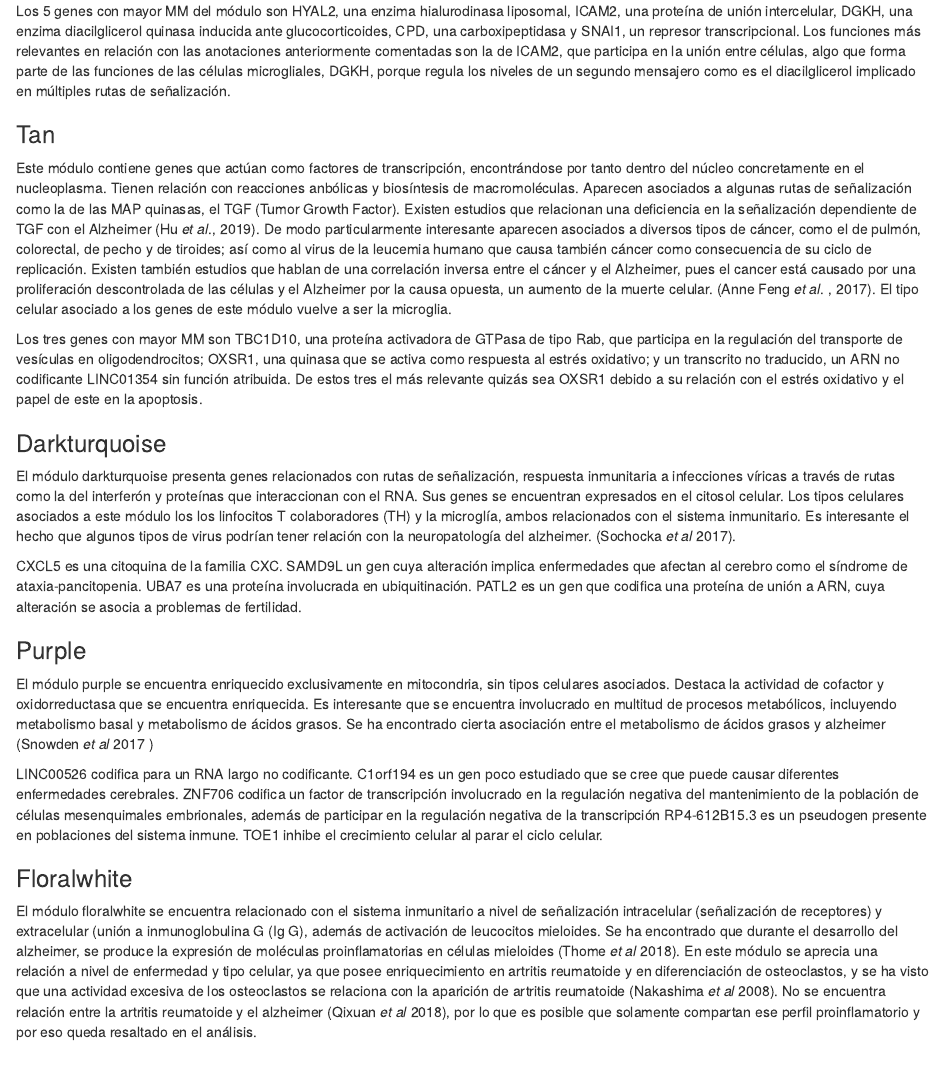
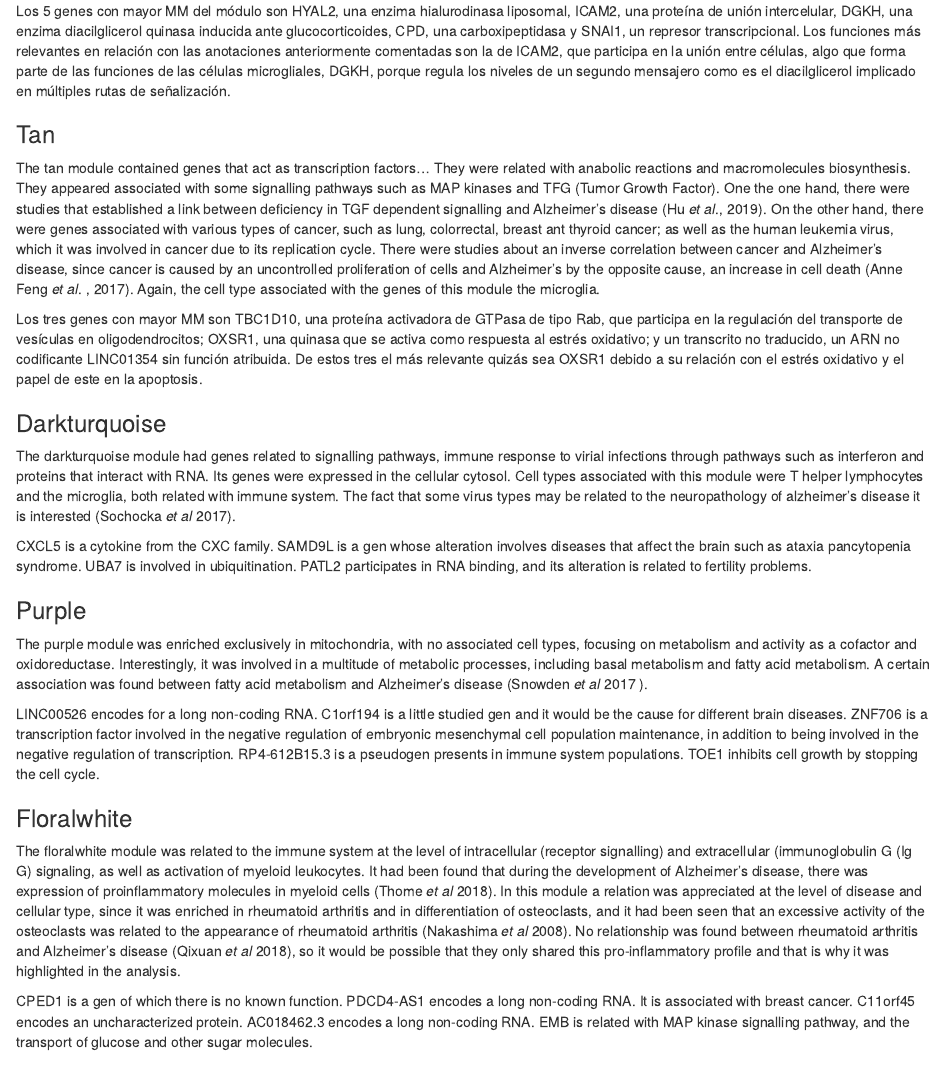
Before and after one commit to JoseLSanF/ML, an R Markdown document (CoexpressionNetworks.rmd): the page in a window 1100 px wide, from 7190 px down. Rendered offline with R 4.5, knitr and Pandoc, with nearby package versions; some code elsewhere in the file could not run offline.

Commit message:
Update CoexpressionNetworks.rmd

```diff
--- a/CoexpressionNetworks.rmd
+++ b/CoexpressionNetworks.rmd
@@ -250,25 +250,27 @@ Los funciones más relevantes en relación con las anotaciones anteriormente com
 
 ### Tan
 
-Este módulo contiene genes que actúan como factores de transcripción, encontrándose por tanto dentro del núcleo concretamente en el nucleoplasma. Tienen relación con reacciones anbólicas y biosíntesis de macromoléculas. Aparecen asociados a algunas rutas de señalización como la de las MAP quinasas, el TGF (Tumor Growth Factor).  Existen estudios que relacionan una deficiencia en la señalización dependiente de TGF con el Alzheimer (Hu _et al_., 2019).  De modo particularmente interesante aparecen asociados a diversos tipos de cáncer, como el de pulmón, colorectal, de pecho y de tiroides; así como al virus de la leucemia humano que causa también cáncer como consecuencia de su ciclo de replicación.  Existen también estudios que hablan de una correlación inversa entre el cáncer y el Alzheimer, pues el cancer está causado por una proliferación descontrolada de las células y el Alzheimer por la causa opuesta, un aumento de la muerte celular. (Anne Feng _et al_. , 2017). El tipo celular asociado a los genes de este módulo vuelve a ser la microglia.
+The tan module contained genes that act as transcription factors... They were related with anabolic reactions and macromolecules biosynthesis. They appeared associated with some signalling pathways such as MAP kinases and TFG (Tumor Growth Factor). One the one hand, there were studies that established a link between deficiency in TGF dependent signalling and Alzheimer's disease (Hu _et al_., 2019). On the other hand, there were genes associated with various types of cancer, such as lung, colorrectal, breast ant thyroid cancer; as well as the human leukemia virus, which it was involved  in cancer due to its replication cycle. There were studies about an inverse correlation between cancer and Alzheimer's disease, since cancer is caused by an uncontrolled proliferation of cells and Alzheimer's by the opposite cause, an increase in cell death (Anne Feng _et al_. , 2017). Again, the cell type associated with the genes of this module the microglia.
 
 Los tres genes con mayor MM son TBC1D10, una proteína activadora de GTPasa de tipo Rab, que participa en la regulación del transporte de vesículas en oligodendrocitos; OXSR1, una quinasa que se activa como respuesta al estrés oxidativo; y un transcrito no traducido, un ARN no codificante LINC01354 sin función atribuida. De estos tres el más relevante quizás sea OXSR1 debido a su relación con el estrés oxidativo y el papel de este en la apoptosis.
 
 ### Darkturquoise
 
-El módulo darkturquoise presenta genes relacionados con rutas de señalización, respuesta inmunitaria a infecciones víricas a través de rutas como la del interferón y proteínas que interaccionan con el RNA. Sus genes se encuentran expresados en el citosol celular. Los tipos celulares asociados a este módulo los los linfocitos T colaboradores (TH) y la microglía, ambos relacionados con el sistema inmunitario. Es interesante el hecho que algunos tipos de virus podrían tener relación con la neuropatología del alzheimer. (Sochocka _et al_ 2017).
+The darkturquoise module had genes related to signalling pathways, immune response to virial infections through pathways such as interferon and proteins that interact with RNA. Its genes were expressed in the cellular cytosol. Cell types associated with this module were T helper lymphocytes and the microglia, both related with immune system. The fact that some  virus types may be related to the neuropathology of alzheimer's disease it is interested (Sochocka _et al_ 2017).
 
-CXCL5 es una citoquina de la familia CXC. SAMD9L un gen cuya alteración implica enfermedades que afectan al cerebro como el síndrome de ataxia-pancitopenia. UBA7 es una proteína involucrada en ubiquitinación. PATL2 es un gen que codifica una proteína de unión a ARN, cuya alteración se asocia a problemas de fertilidad.
+CXCL5 is a cytokine from the CXC family. SAMD9L is a gen whose alteration involves diseases that affect the brain such as ataxia pancytopenia syndrome. UBA7 is involved in ubiquitination. PATL2 participates in RNA binding, and its alteration is related to fertility problems.
 
 ### Purple
 
-El módulo purple se encuentra enriquecido exclusivamente en mitocondria, sin tipos celulares asociados. Destaca la actividad de cofactor y oxidorreductasa que se encuentra enriquecida. Es interesante que se encuentra involucrado en multitud de procesos metabólicos, incluyendo metabolismo basal y metabolismo de ácidos grasos. Se ha encontrado cierta asociación entre el metabolismo de ácidos grasos y alzheimer (Snowden _et al_ 2017 )
+The purple module was enriched exclusively in mitochondria, with no associated cell types, focusing on metabolism and activity as a cofactor and oxidoreductase. Interestingly, it was involved in a multitude of metabolic processes, including basal metabolism and fatty acid metabolism. A certain association was found between fatty acid metabolism and Alzheimer's disease (Snowden _et al_ 2017 ).
 
-LINC00526 codifica para un RNA largo no codificante. C1orf194 es un gen poco estudiado que se cree que puede causar diferentes enfermedades cerebrales. ZNF706 codifica un factor de transcripción involucrado en la regulación negativa del mantenimiento de la población de células mesenquimales embrionales, además de participar en la regulación negativa de la transcripción RP4-612B15.3 es un pseudogen presente en poblaciones del sistema inmune. TOE1 inhibe el crecimiento celular al parar el ciclo celular.
+LINC00526 encodes for a long non-coding RNA. C1orf194 is a little studied gen and it would be the cause for different brain diseases. ZNF706 is a transcription factor involved in the negative regulation  of embryonic mesenchymal cell population maintenance, in addition to being involved in the negative regulation of transcription. RP4-612B15.3 is a pseudogen presents in immune system populations. TOE1 inhibits cell growth by stopping the cell cycle.
 
 ### Floralwhite
 
-El módulo floralwhite se encuentra relacionado con el sistema inmunitario a nivel de señalización intracelular (señalización de receptores) y extracelular (unión a inmunoglobulina G (Ig G), además de activación de leucocitos mieloides. Se ha encontrado que durante el desarrollo del alzheimer, se produce la expresión de moléculas proinflamatorias en células mieloides (Thome _et al_ 2018). En este módulo se aprecia una relación a nivel de enfermedad y tipo celular, ya que posee enriquecimiento en artritis reumatoide y en diferenciación de osteoclastos, y se ha visto que una actividad excesiva de los osteoclastos se relaciona con la aparición de artritis reumatoide (Nakashima _et al_ 2008). No se encuentra relación entre la artritis reumatoide y el alzheimer (Qixuan _et al_ 2018), por lo que es posible que solamente compartan ese perfil proinflamatorio y por eso queda resaltado en el análisis.
+The floralwhite module was related to the immune system at the level of intracellular (receptor signalling) and extracellular (immunoglobulin G (Ig G) signaling, as well as activation of myeloid leukocytes. It had been found that during the development of Alzheimer's disease, there was expression of proinflammatory molecules in myeloid cells (Thome _et al_ 2018). In this module a relation was appreciated at the level of disease and cellular type, since it was enriched in rheumatoid arthritis and in differentiation of osteoclasts, and it had been seen that an excessive activity of the osteoclasts was related to the appearance of rheumatoid arthritis (Nakashima _et al_ 2008). No relationship was found between rheumatoid arthritis and Alzheimer's disease (Qixuan _et al_ 2018), so it would be possible that they only shared this pro-inflammatory profile and that is why it was highlighted in the analysis.
+
+CPED1 is a gen of which there is no known function. PDCD4-AS1 encodes a long non-coding RNA. It is associated with breast cancer. C11orf45 encodes an uncharacterized protein. AC018462.3 encodes a long non-coding RNA. EMB is related with MAP kinase signalling pathway, and the transport of glucose and other sugar molecules.
 
 
 
```
